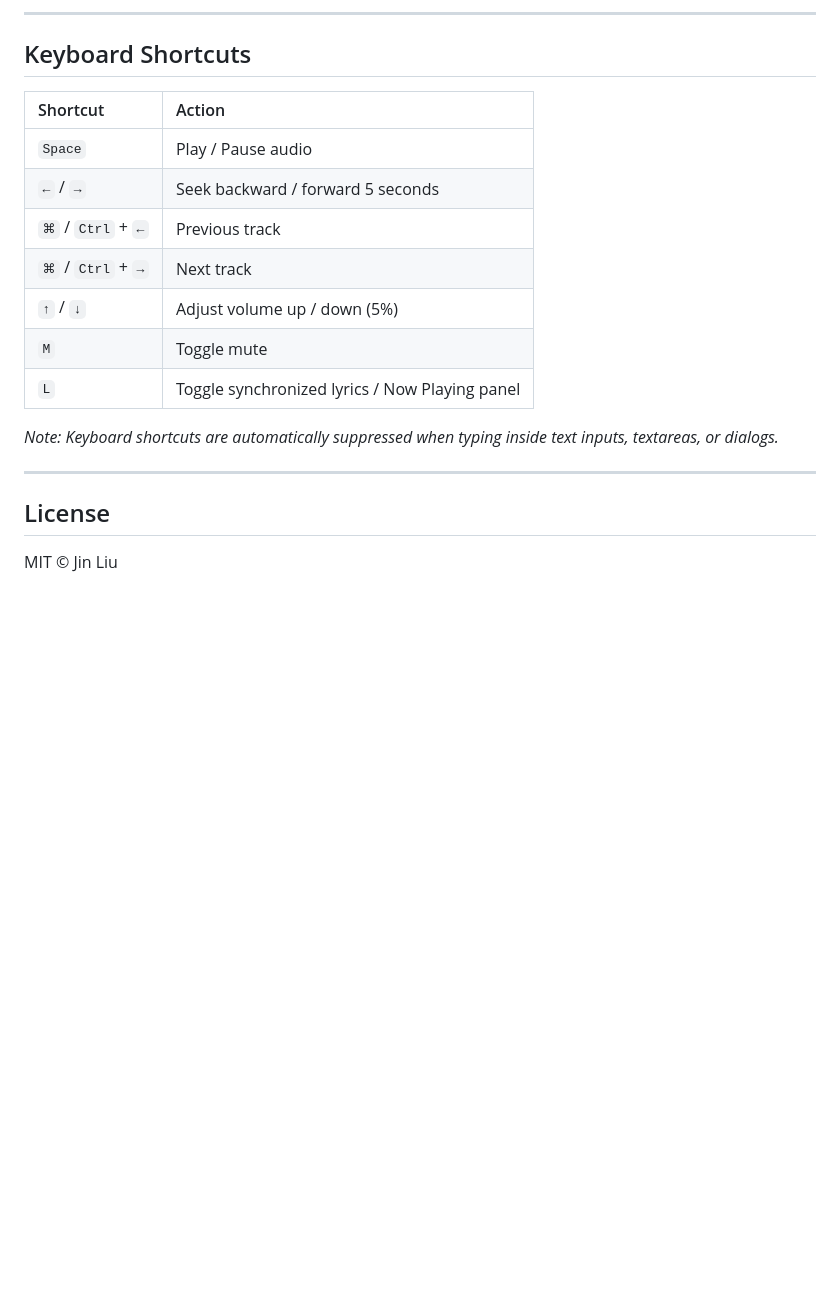
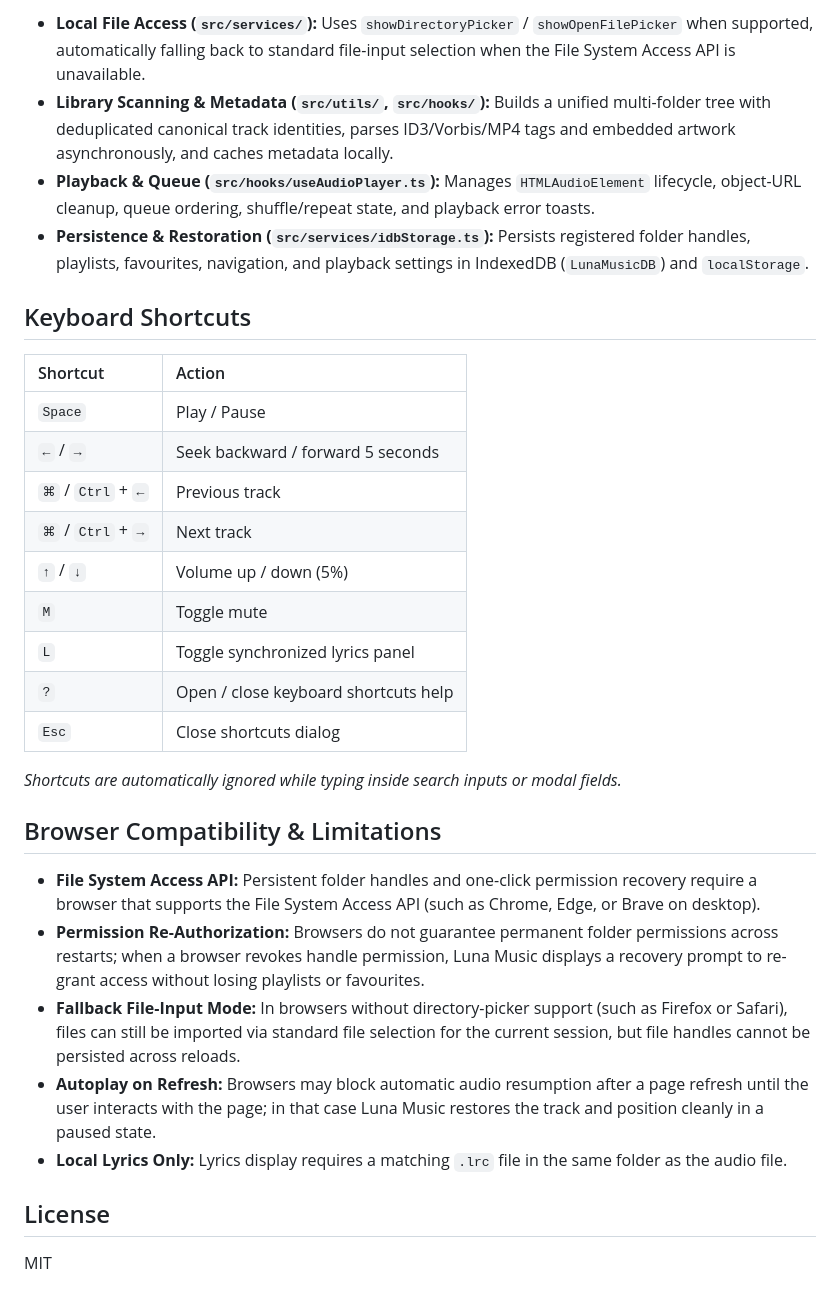
Before and after one commit to Leo7805/luna-music, a Markdown page: README.md, the part around one of its changes. GitHub-like rendering; blank space fills up the shorter version.

```diff
--- a/README.md
+++ b/README.md
@@ -57,22 +93,33 @@ npm run build
 
----
+- **Local File Access (`src/services/`):** Uses `showDirectoryPicker` / `showOpenFilePicker` when supported, automatically falling back to standard file-input selection when the File System Access API is unavailable.
+- **Library Scanning & Metadata (`src/utils/`, `src/hooks/`):** Builds a unified multi-folder tree with deduplicated canonical track identities, parses ID3/Vorbis/MP4 tags and embedded artwork asynchronously, and caches metadata locally.
+- **Playback & Queue (`src/hooks/useAudioPlayer.ts`):** Manages `HTMLAudioElement` lifecycle, object-URL cleanup, queue ordering, shuffle/repeat state, and playback error toasts.
+- **Persistence & Restoration (`src/services/idbStorage.ts`):** Persists registered folder handles, playlists, favourites, navigation, and playback settings in IndexedDB (`LunaMusicDB`) and `localStorage`.
 
 ## Keyboard Shortcuts
 
 | Shortcut | Action |
 | :--- | :--- |
-| `Space` | Play / Pause audio |
+| `Space` | Play / Pause |
 | `←` / `→` | Seek backward / forward 5 seconds |
 | `⌘` / `Ctrl` + `←` | Previous track |
 | `⌘` / `Ctrl` + `→` | Next track |
-| `↑` / `↓` | Adjust volume up / down (5%) |
+| `↑` / `↓` | Volume up / down (5%) |
 | `M` | Toggle mute |
-| `L` | Toggle synchronized lyrics / Now Playing panel |
+| `L` | Toggle synchronized lyrics panel |
+| `?` | Open / close keyboard shortcuts help |
+| `Esc` | Close shortcuts dialog |
 
-*Note: Keyboard shortcuts are automatically suppressed when typing inside text inputs, textareas, or dialogs.*
+*Shortcuts are automatically ignored while typing inside search inputs or modal fields.*
 
----
+## Browser Compatibility & Limitations
+
+- **File System Access API:** Persistent folder handles and one-click permission recovery require a browser that supports the File System Access API (such as Chrome, Edge, or Brave on desktop).
+- **Permission Re-Authorization:** Browsers do not guarantee permanent folder permissions across restarts; when a browser revokes handle permission, Luna Music displays a recovery prompt to re-grant access without losing playlists or favourites.
+- **Fallback File-Input Mode:** In browsers without directory-picker support (such as Firefox or Safari), files can still be imported via standard file selection for the current session, but file handles cannot be persisted across reloads.
+- **Autoplay on Refresh:** Browsers may block automatic audio resumption after a page refresh until the user interacts with the page; in that case Luna Music restores the track and position cleanly in a paused state.
+- **Local Lyrics Only:** Lyrics display requires a matching `.lrc` file in the same folder as the audio file.
 
 ## License
 
-MIT © Jin Liu
+MIT
```
Also changed, not shown: other parts of README.md (+67 -31 lines), docs/all-tracks.png (added), docs/music-folders.png (added), docs/now-playing.png (added), docs/playlists.png (added), 1 other file.
